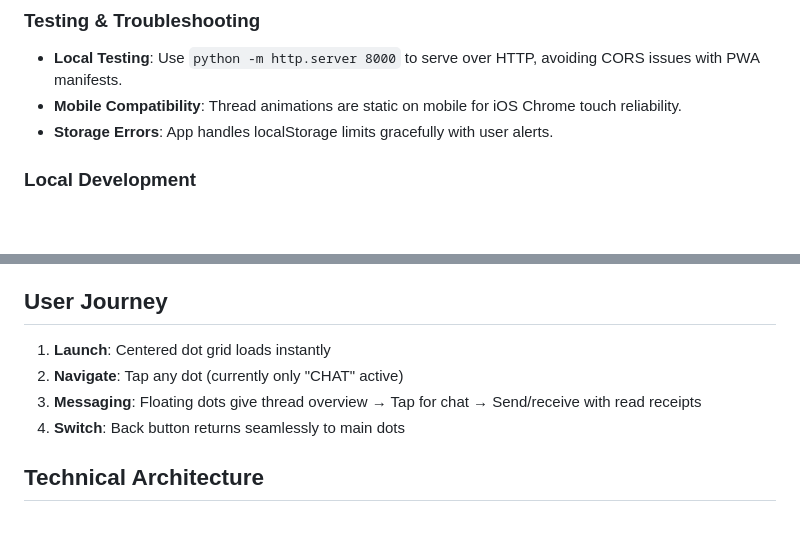
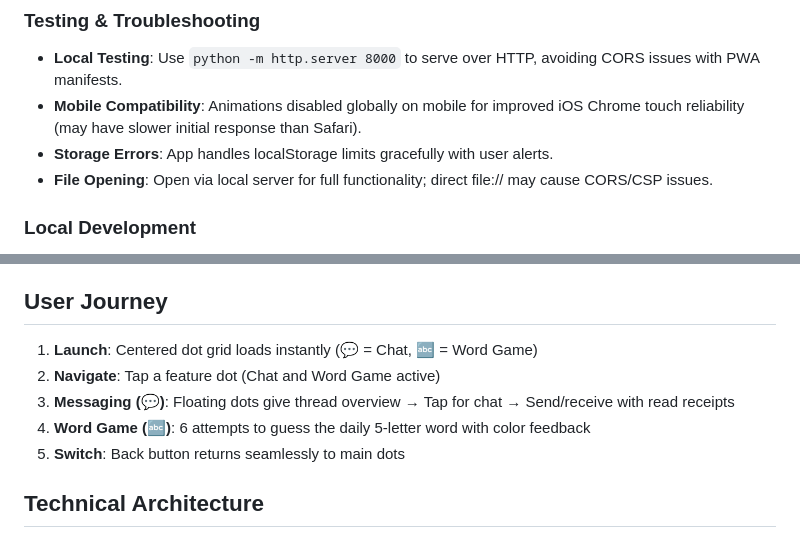
Before and after one commit to LPM131/THNAP-DOTS, a Markdown page: README.md, 2 parts joined by grey strips. Drawn GitHub-style; blank space fills up the shorter version.

Commit message:
docs: update README with mobile animation fixes and word game feature docs
- Clarify mobile compatibility by noting global animation disabling for iOS Chrome touch reliability.
- Add note on file opening via local server to avoid CORS/CSP issues.
- Enhance user journey section to include word game with daily 5-letter guesses and feedback.
- Assign emojis to features (💬 Chat, 🔤 Word Game) for better navigation description.

```diff
--- a/README.md
+++ b/README.md
@@ -74,8 +74,9 @@ DOTS/
 
 ### Testing & Troubleshooting
 - **Local Testing**: Use `python -m http.server 8000` to serve over HTTP, avoiding CORS issues with PWA manifests.
-- **Mobile Compatibility**: Thread animations are static on mobile for iOS Chrome touch reliability.
+- **Mobile Compatibility**: Animations disabled globally on mobile for improved iOS Chrome touch reliability (may have slower initial response than Safari).
 - **Storage Errors**: App handles localStorage limits gracefully with user alerts.
+- **File Opening**: Open via local server for full functionality; direct file:// may cause CORS/CSP issues.
 
 ### Local Development
 1. Clone/download the files to a folder
@@ -160,10 +161,11 @@ The "DOTS" philosophy:
 
 ## User Journey
 
-1. **Launch**: Centered dot grid loads instantly
-2. **Navigate**: Tap any dot (currently only "CHAT" active)
-3. **Messaging**: Floating dots give thread overview → Tap for chat → Send/receive with read receipts
-4. **Switch**: Back button returns seamlessly to main dots
+1. **Launch**: Centered dot grid loads instantly (💬 = Chat, 🔤 = Word Game)
+2. **Navigate**: Tap a feature dot (Chat and Word Game active)
+3. **Messaging (💬)**: Floating dots give thread overview → Tap for chat → Send/receive with read receipts
+4. **Word Game (🔤)**: 6 attempts to guess the daily 5-letter word with color feedback
+5. **Switch**: Back button returns seamlessly to main dots
 
 ## Technical Architecture
 
```
